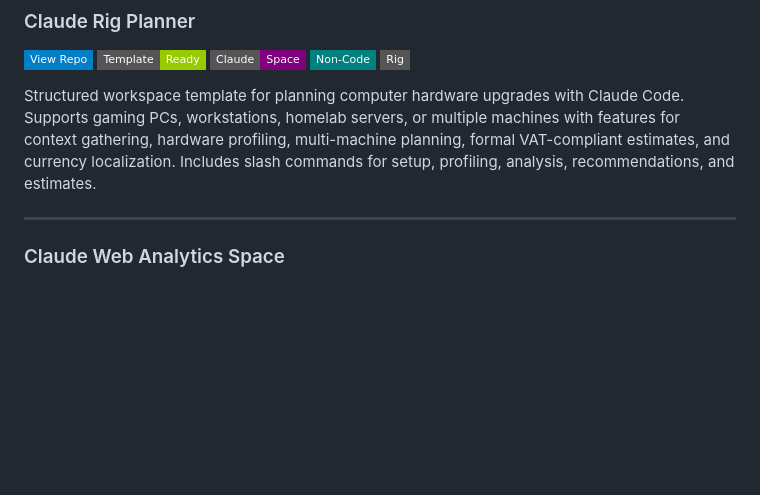
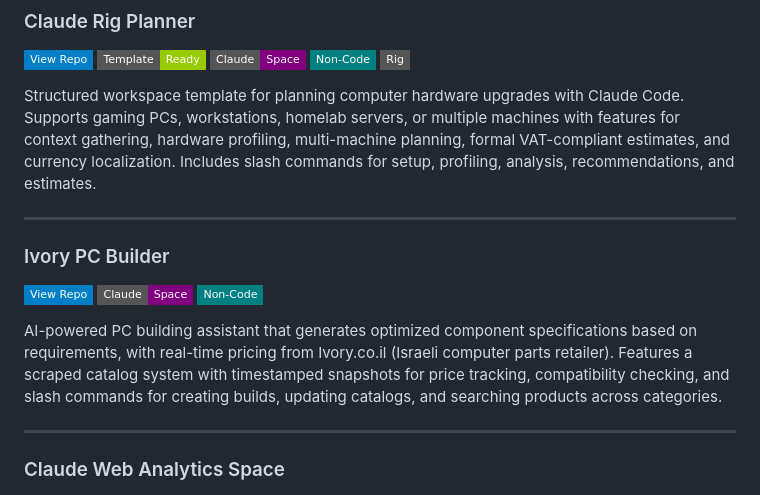
Before and after one commit to danielrosehill/Claude-Code-Repos-Index, a Markdown page: README.md, the part around the change. Rendered like a GitHub page; badges without logos; blank space fills up the shorter version.

Commit message:
Add Ivory PC Builder to index
Added Ivory-Computer-Builder-V2 repository under Non-Code Applications section,
near Claude Rig Planner for thematic grouping of hardware planning tools.

```diff
--- a/README.md
+++ b/README.md
@@ -220,6 +220,13 @@ Structured workspace for tracking personal habit development, skill acquisition,
 [![View Repo](https://img.shields.io/badge/View%20Repo-blue?style=flat-square&logo=github)](https://github.com/danielrosehill/Claude-Rig-Planner) ![Template](https://img.shields.io/badge/Template-Ready-green?style=flat-square) ![Claude Space](https://img.shields.io/badge/Claude-Space-purple?style=flat-square) ![Non-Code](https://img.shields.io/badge/Non--Code-teal?style=flat-square) ![Rig](https://img.shields.io/badge/Rig-gray?style=flat-square)
 
 Structured workspace template for planning computer hardware upgrades with Claude Code. Supports gaming PCs, workstations, homelab servers, or multiple machines with features for context gathering, hardware profiling, multi-machine planning, formal VAT-compliant estimates, and currency localization. Includes slash commands for setup, profiling, analysis, recommendations, and estimates.
+
+---
+
+### Ivory PC Builder
+[![View Repo](https://img.shields.io/badge/View%20Repo-blue?style=flat-square&logo=github)](https://github.com/danielrosehill/Ivory-Computer-Builder-V2) ![Claude Space](https://img.shields.io/badge/Claude-Space-purple?style=flat-square) ![Non-Code](https://img.shields.io/badge/Non--Code-teal?style=flat-square)
+
+AI-powered PC building assistant that generates optimized component specifications based on requirements, with real-time pricing from Ivory.co.il (Israeli computer parts retailer). Features a scraped catalog system with timestamped snapshots for price tracking, compatibility checking, and slash commands for creating builds, updating catalogs, and searching products across categories.
 
 ---
 
```
